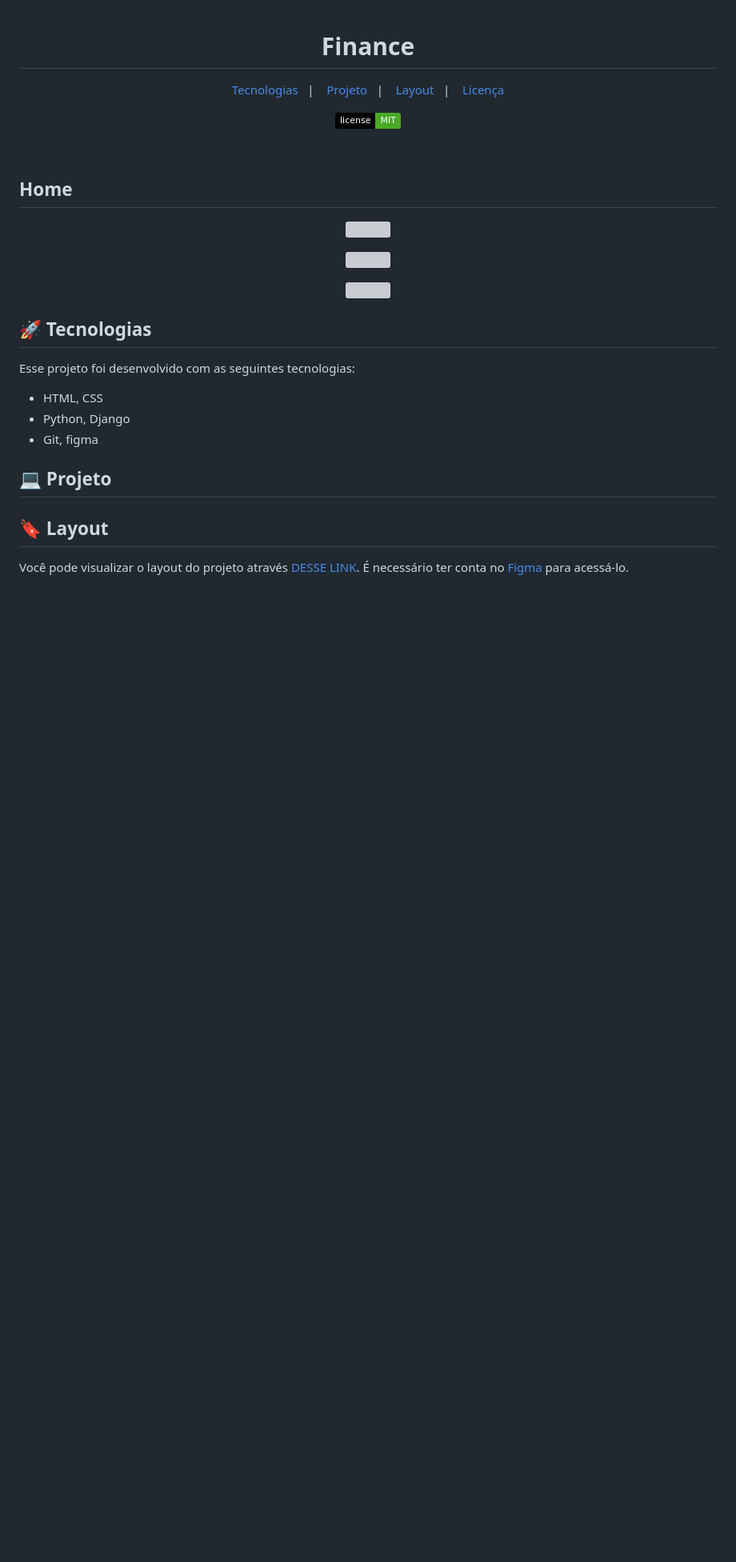
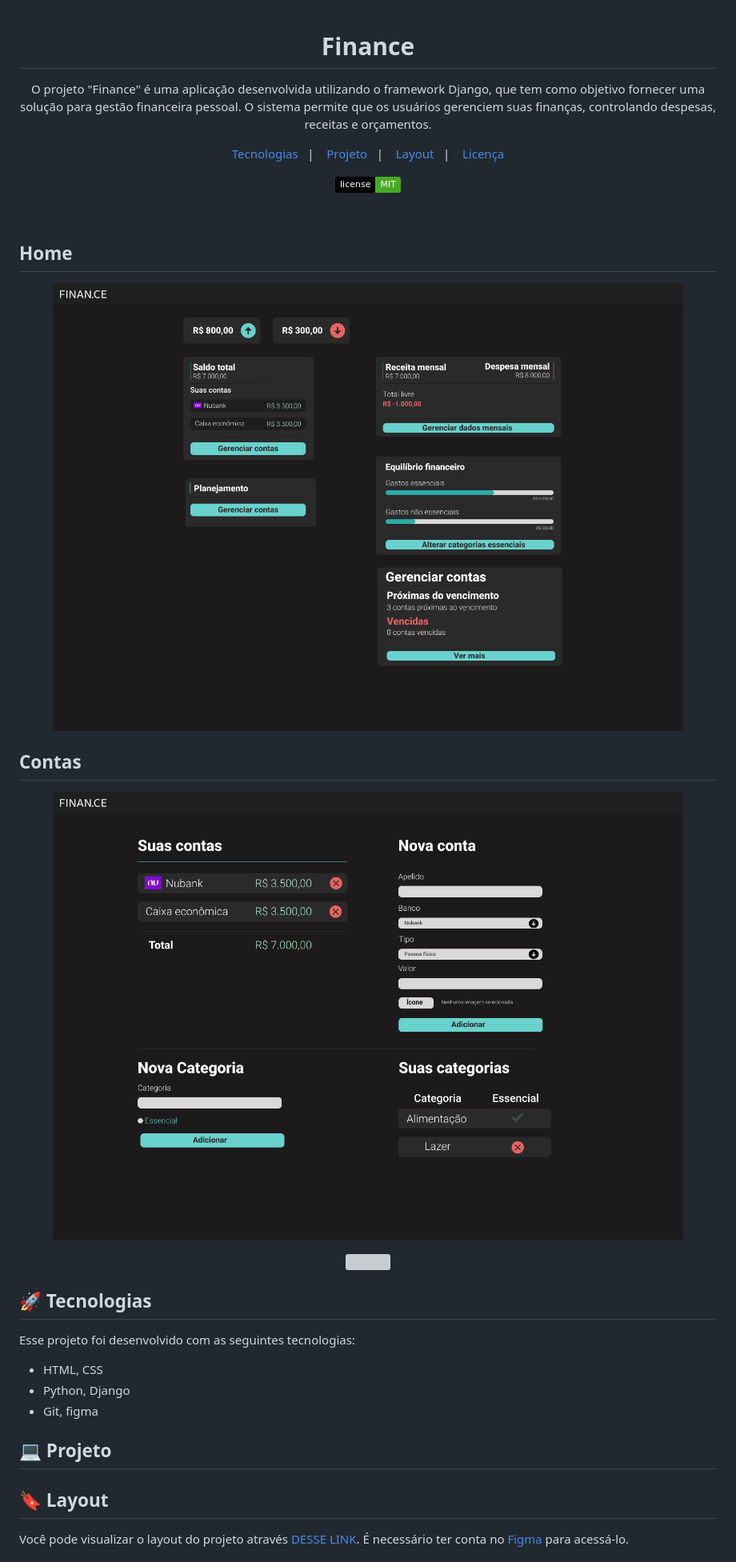
Before and after one commit to Alan-Gomes1/Finance, a Markdown page: README.md, the part around the change. Shown: that part at 80% size. Drawn GitHub-style; pictures changed too: media/contas.png (added), media/home.png (added); badges without logos; blank space fills up the shorter version; grey boxes are pictures that could not be loaded.

Commit message:
adicionando imagens da aplicacao

```diff
--- a/README.md
+++ b/README.md
@@ -1,7 +1,7 @@
 <h1 align="center"> Finance </h1>
 
 <p align="center">
-
+  O projeto "Finance" é uma aplicação desenvolvida utilizando o framework Django, que tem como objetivo fornecer uma solução para gestão financeira pessoal. O sistema permite que os usuários gerenciem suas finanças, controlando despesas, receitas e orçamentos.
 </p>
 
 <p align="center">
@@ -19,12 +19,12 @@
 
 ## Home
 <p align="center">
-  <img alt="" src="" width="100%">
+  <img alt="Página inicial" src="./media/home.png" width="100%">
 </p>
 
-
+## Contas
 <p align="center">
-  <img alt="" src="" width="100%">
+  <img alt="Página de cadastro e exibição das contas cadastradas" src="./media/contas.png" width="100%">
 </p>
 
 
```
Also changed, not shown: 1 other file.
